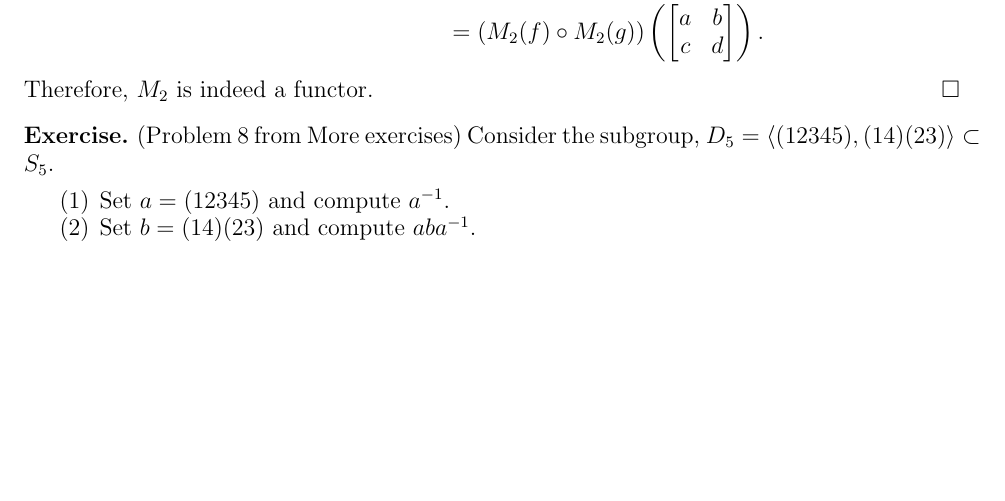
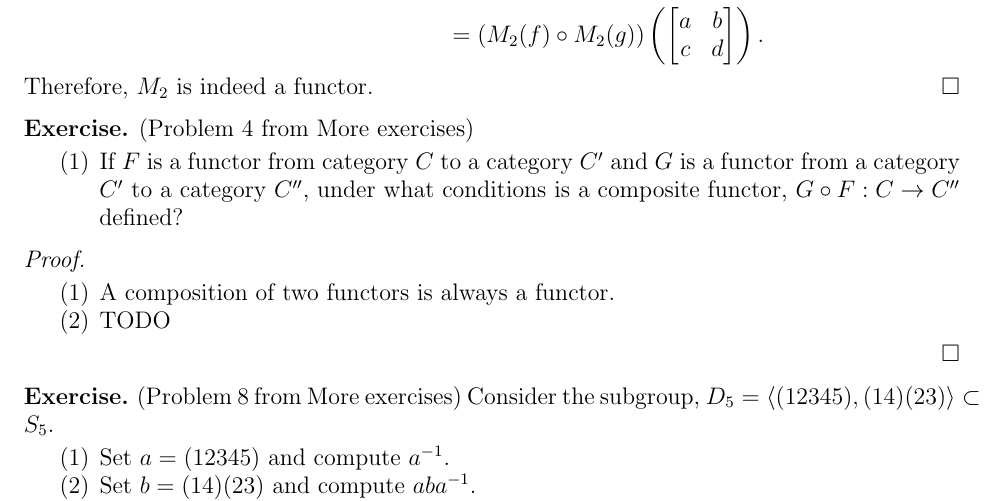
Before and after one commit to hidenori-shinohara/courses, a LaTeX problem sheet (math601/9-11/hw601-9-11.tex): part of page 2 of 5 before the commit and part of page 2 of 6 after it, cut so that both start at the same text, the shorter picture padded with empty space. Compiled offline with pdfLaTeX.

Commit message:
Finish 4-a (601)

```diff
--- a/math601/9-11/hw601-9-11.tex
+++ b/math601/9-11/hw601-9-11.tex
@@ -103,6 +103,23 @@
      \end{align*}
  \end{itemize}
  Therefore, $M_2$ is indeed a functor.
+\end{proof}
+
+\begin{exer}{(Problem 4 from More exercises)}
+  \begin{enumerate}
+    \item
+      If $F$ is a functor from category $C$ to a category $C'$ and $G$ is a functor from a category $C'$ to a category $C''$, under what conditions is a composite functor, $G \circ F: C \rightarrow C''$ defined?
+  \end{enumerate}
+\end{exer}
+
+\begin{proof}
+$ $
+  \begin{enumerate}
+    \item
+      A composition of two functors is always a functor.
+    \item
+      TODO
+  \end{enumerate}
 \end{proof}
 
 \begin{exer}{(Problem 8 from More exercises)}
```
Also changed, not shown: math601/9-11/hw601-9-11.pdf.
